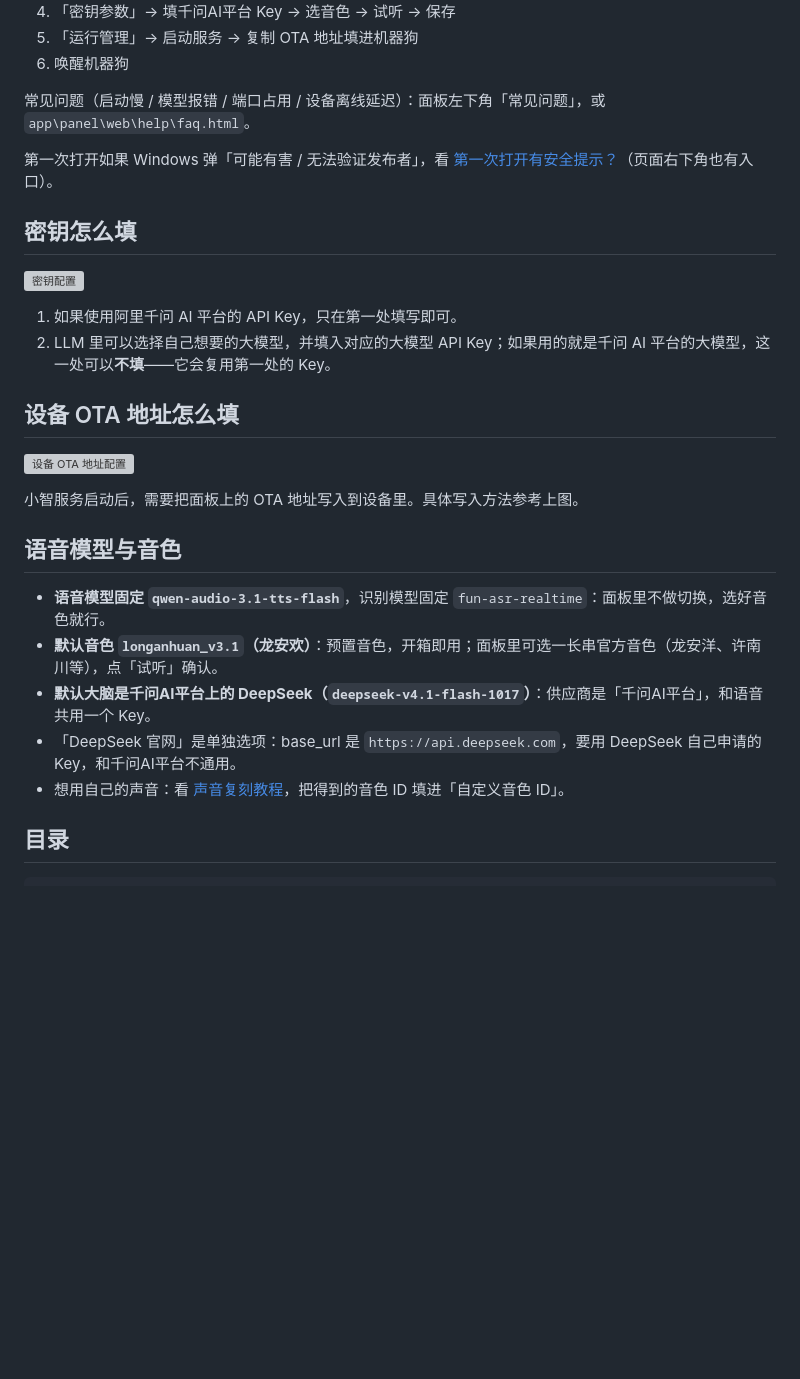
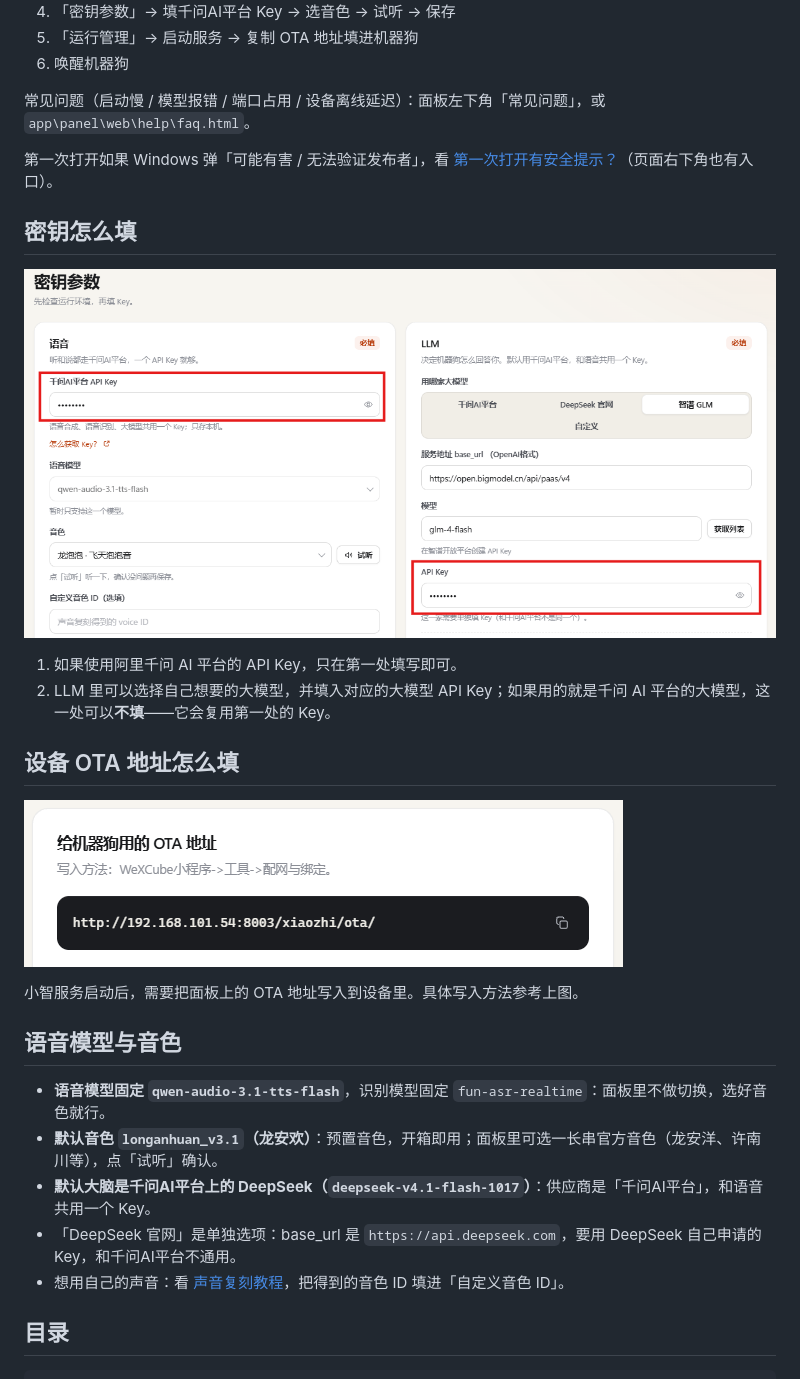
Before and after one commit to chuliuLiu/xiaozhi-server-oneclick, a Markdown page: README.md, the part around one of its changes. GitHub-like rendering; pictures changed too: 密钥配置.png (added), 设备OTA地址配置.png (added); blank space fills up the shorter version; grey boxes are pictures that could not be loaded.

```diff
--- a/README.md
+++ b/README.md
@@ -30,14 +30,14 @@
 
 ## 密钥怎么填
 
-![密钥配置](密钥配置.png)
+![密钥配置](%E5%AF%86%E9%92%A5%E9%85%8D%E7%BD%AE.png)
 
 1. 如果使用阿里千问 AI 平台的 API Key，只在第一处填写即可。
 2. LLM 里可以选择自己想要的大模型，并填入对应的大模型 API Key；如果用的就是千问 AI 平台的大模型，这一处可以**不填**——它会复用第一处的 Key。
 
 ## 设备 OTA 地址怎么填
 
-![设备 OTA 地址配置](设备OTA地址配置.png)
+![设备 OTA 地址配置](%E8%AE%BE%E5%A4%87OTA%E5%9C%B0%E5%9D%80%E9%85%8D%E7%BD%AE.png)
 
 小智服务启动后，需要把面板上的 OTA 地址写入到设备里。具体写入方法参考上图。
 
```
Also changed, not shown: other parts of README.md (+2 -2 lines).
